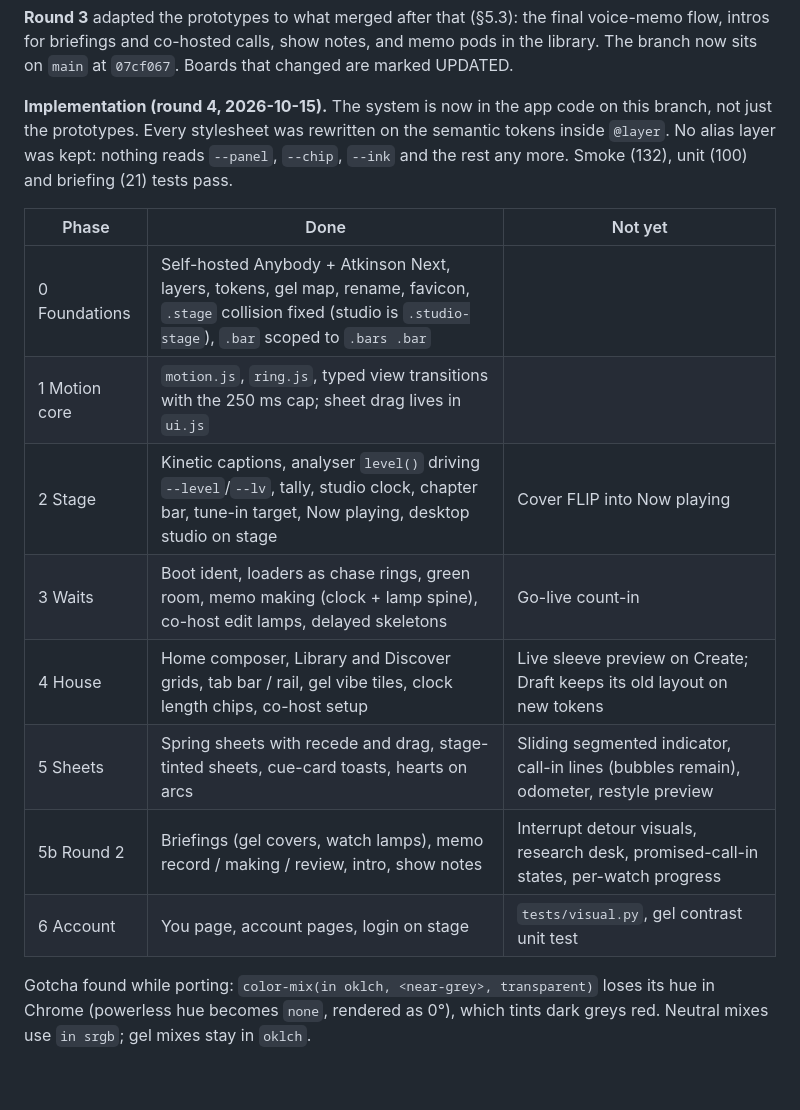
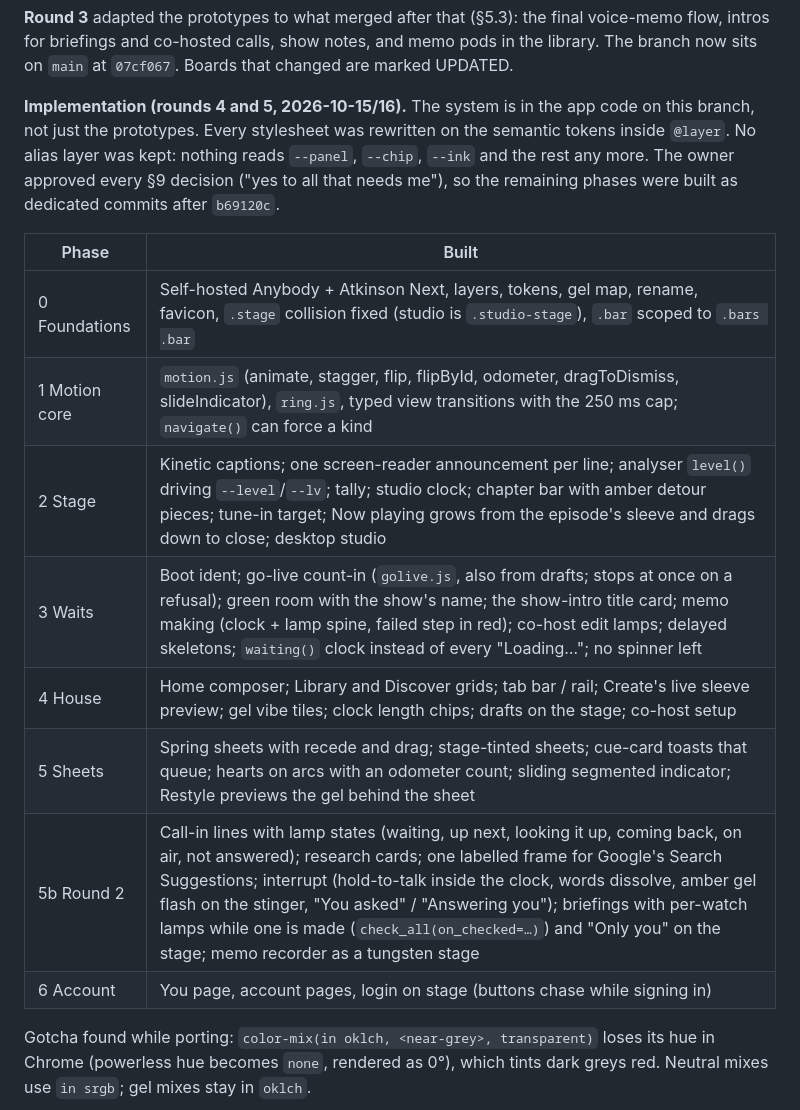
Before and after one commit to AstroMC98/AIBuildCup-Impromptu, a Markdown page: docs/plans/design-system.md, the part around the change. GitHub-like rendering; blank space fills up the shorter version.

Commit message:
Docs: the design system plan records what's built
Co-Authored-By: Claude Opus 5.5 <noreply@anthropic.com>

```diff
--- a/docs/plans/design-system.md
+++ b/docs/plans/design-system.md
@@ -12,18 +12,18 @@ Direction **Live Wire** was chosen by the owner on 2026-10-15 over Recital and S
 
 **Round 3** adapted the prototypes to what merged after that (§5.3): the final voice-memo flow, intros for briefings and co-hosted calls, show notes, and memo pods in the library. The branch now sits on `main` at `07cf067`. Boards that changed are marked UPDATED.
 
-**Implementation (round 4, 2026-10-15).** The system is now in the app code on this branch, not just the prototypes. Every stylesheet was rewritten on the semantic tokens inside `@layer`. No alias layer was kept: nothing reads `--panel`, `--chip`, `--ink` and the rest any more. Smoke (132), unit (100) and briefing (21) tests pass.
+**Implementation (rounds 4 and 5, 2026-10-15/16).** The system is in the app code on this branch, not just the prototypes. Every stylesheet was rewritten on the semantic tokens inside `@layer`. No alias layer was kept: nothing reads `--panel`, `--chip`, `--ink` and the rest any more. The owner approved every §9 decision ("yes to all that needs me"), so the remaining phases were built as dedicated commits after `b69120c`.
 
-| Phase | Done | Not yet |
-|---|---|---|
-| 0 Foundations | Self-hosted Anybody + Atkinson Next, layers, tokens, gel map, rename, favicon, `.stage` collision fixed (studio is `.studio-stage`), `.bar` scoped to `.bars .bar` | |
-| 1 Motion core | `motion.js`, `ring.js`, typed view transitions with the 250 ms cap; sheet drag lives in `ui.js` | |
-| 2 Stage | Kinetic captions, analyser `level()` driving `--level`/`--lv`, tally, studio clock, chapter bar, tune-in target, Now playing, desktop studio on stage | Cover FLIP into Now playing |
-| 3 Waits | Boot ident, loaders as chase rings, green room, memo making (clock + lamp spine), co-host edit lamps, delayed skeletons | Go-live count-in |
-| 4 House | Home composer, Library and Discover grids, tab bar / rail, gel vibe tiles, clock length chips, co-host setup | Live sleeve preview on Create; Draft keeps its old layout on new tokens |
-| 5 Sheets | Spring sheets with recede and drag, stage-tinted sheets, cue-card toasts, hearts on arcs | Sliding segmented indicator, call-in lines (bubbles remain), odometer, restyle preview |
-| 5b Round 2 | Briefings (gel covers, watch lamps), memo record / making / review, intro, show notes | Interrupt detour visuals, research desk, promised-call-in states, per-watch progress |
-| 6 Account | You page, account pages, login on stage | `tests/visual.py`, gel contrast unit test |
+| Phase | Built |
+|---|---|
+| 0 Foundations | Self-hosted Anybody + Atkinson Next, layers, tokens, gel map, rename, favicon, `.stage` collision fixed (studio is `.studio-stage`), `.bar` scoped to `.bars .bar` |
+| 1 Motion core | `motion.js` (animate, stagger, flip, flipById, odometer, dragToDismiss, slideIndicator), `ring.js`, typed view transitions with the 250 ms cap; `navigate()` can force a kind |
+| 2 Stage | Kinetic captions; one screen-reader announcement per line; analyser `level()` driving `--level`/`--lv`; tally; studio clock; chapter bar with amber detour pieces; tune-in target; Now playing grows from the episode's sleeve and drags down to close; desktop studio |
+| 3 Waits | Boot ident; go-live count-in (`golive.js`, also from drafts; stops at once on a refusal); green room with the show's name; the show-intro title card; memo making (clock + lamp spine, failed step in red); co-host edit lamps; delayed skeletons; `waiting()` clock instead of every "Loading…"; no spinner left |
+| 4 House | Home composer; Library and Discover grids; tab bar / rail; Create's live sleeve preview; gel vibe tiles; clock length chips; drafts on the stage; co-host setup |
+| 5 Sheets | Spring sheets with recede and drag; stage-tinted sheets; cue-card toasts that queue; hearts on arcs with an odometer count; sliding segmented indicator; Restyle previews the gel behind the sheet |
+| 5b Round 2 | Call-in lines with lamp states (waiting, up next, looking it up, coming back, on air, not answered); research cards; one labelled frame for Google's Search Suggestions; interrupt (hold-to-talk inside the clock, words dissolve, amber gel flash on the stinger, "You asked" / "Answering you"); briefings with per-watch lamps while one is made (`check_all(on_checked=…)`) and "Only you" on the stage; memo recorder as a tungsten stage |
+| 6 Account | You page, account pages, login on stage (buttons chase while signing in) |
 
 Gotcha found while porting: `color-mix(in oklch, <near-grey>, transparent)` loses its hue in Chrome (powerless hue becomes `none`, rendered as 0°), which tints dark greys red. Neutral mixes use `in srgb`; gel mixes stay in `oklch`.
 
```
